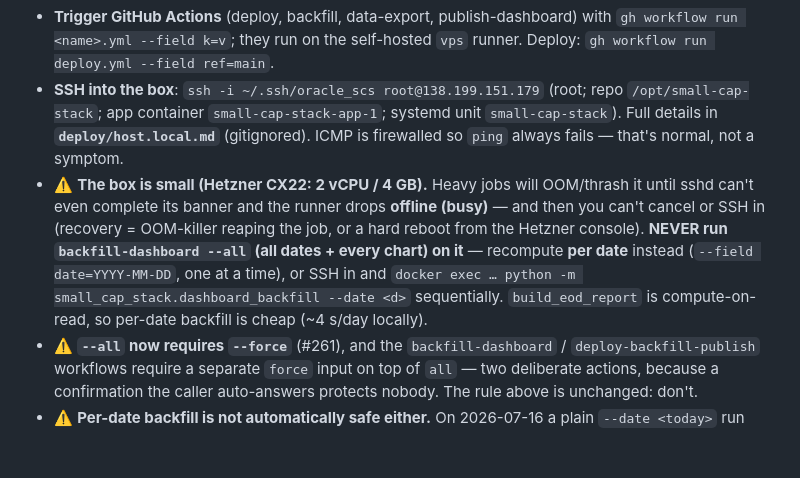
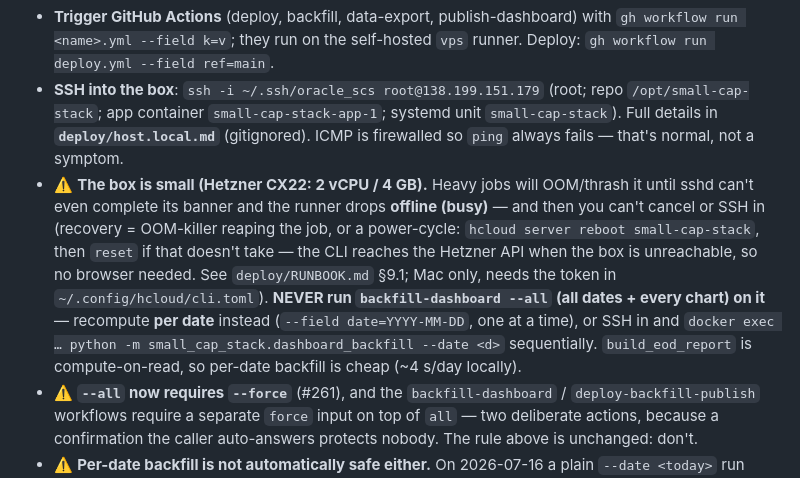
Before and after one commit to bennetwi92/small-cap-stack, a Markdown page: CLAUDE.md, the part around the change. GitHub-like rendering; blank space fills up the shorter version.

```diff
--- a/CLAUDE.md
+++ b/CLAUDE.md
@@ -93,7 +93,7 @@ Toolchain lives in `.venv`. CI runs ruff + mypy + pytest on every PR.
 When running on the **Mac** (the primary working dir, not a cloud/web session), you can operate the live box directly — don't tell the user "I have no box access":
 - **Trigger GitHub Actions** (deploy, backfill, data-export, publish-dashboard) with `gh workflow run <name>.yml --field k=v`; they run on the self-hosted `vps` runner. Deploy: `gh workflow run deploy.yml --field ref=main`.
 - **SSH into the box**: `ssh -i ~/.ssh/oracle_scs root@138.199.151.179` (root; repo `/opt/small-cap-stack`; app container `small-cap-stack-app-1`; systemd unit `small-cap-stack`). Full details in **`deploy/host.local.md`** (gitignored). ICMP is firewalled so `ping` always fails — that's normal, not a symptom.
-- ⚠️ **The box is small (Hetzner CX22: 2 vCPU / 4 GB).** Heavy jobs will OOM/thrash it until sshd can't even complete its banner and the runner drops **offline (busy)** — and then you can't cancel or SSH in (recovery = OOM-killer reaping the job, or a hard reboot from the Hetzner console). **NEVER run `backfill-dashboard --all` (all dates + every chart) on it** — recompute **per date** instead (`--field date=YYYY-MM-DD`, one at a time), or SSH in and `docker exec … python -m small_cap_stack.dashboard_backfill --date <d>` sequentially. `build_eod_report` is compute-on-read, so per-date backfill is cheap (~4 s/day locally).
+- ⚠️ **The box is small (Hetzner CX22: 2 vCPU / 4 GB).** Heavy jobs will OOM/thrash it until sshd can't even complete its banner and the runner drops **offline (busy)** — and then you can't cancel or SSH in (recovery = OOM-killer reaping the job, or a power-cycle: `hcloud server reboot small-cap-stack`, then `reset` if that doesn't take — the CLI reaches the Hetzner API when the box is unreachable, so no browser needed. See `deploy/RUNBOOK.md` §9.1; Mac only, needs the token in `~/.config/hcloud/cli.toml`). **NEVER run `backfill-dashboard --all` (all dates + every chart) on it** — recompute **per date** instead (`--field date=YYYY-MM-DD`, one at a time), or SSH in and `docker exec … python -m small_cap_stack.dashboard_backfill --date <d>` sequentially. `build_eod_report` is compute-on-read, so per-date backfill is cheap (~4 s/day locally).
 - ⚠️ **`--all` now requires `--force`** (#261), and the `backfill-dashboard` / `deploy-backfill-publish`
   workflows require a separate `force` input on top of `all` — two deliberate actions, because a
   confirmation the caller auto-answers protects nobody. The rule above is unchanged: don't.
```
Also changed, not shown: deploy/RUNBOOK.md (+18 -8 lines).
